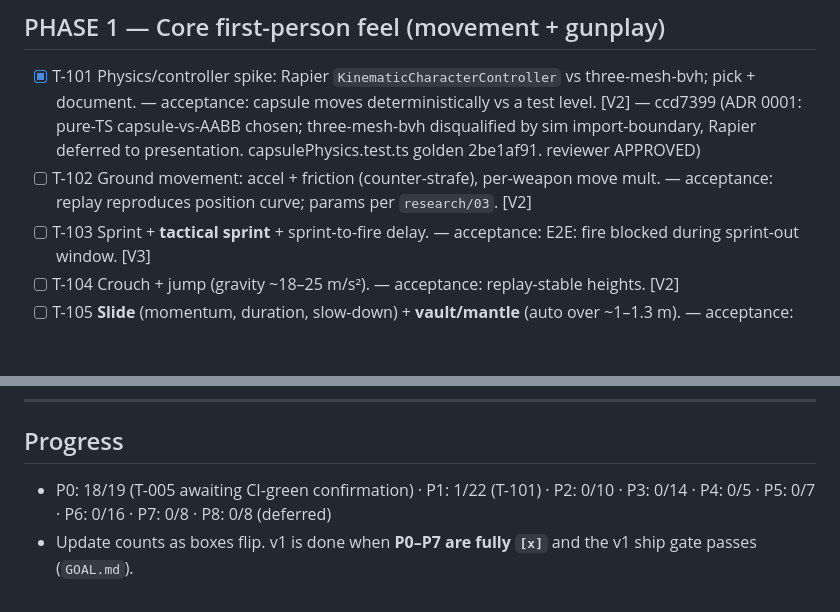
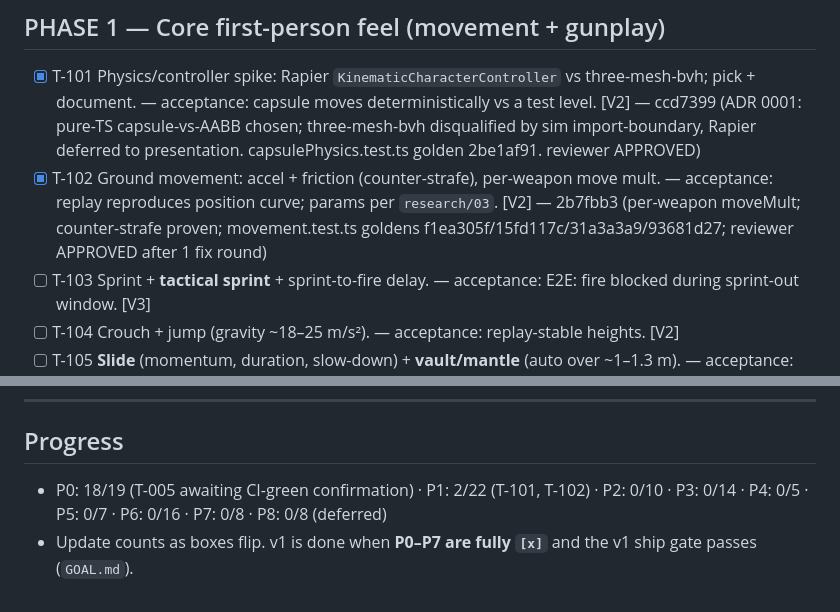
Before and after one commit to calebrob9900-gif/game, a Markdown page: docs/TASKS.md, 2 parts joined by grey strips. Rendered like a GitHub page; blank space fills up the shorter version.

Commit message:
T-102: flip checkbox [x] (reviewer APPROVED after fix round, verify.sh green)
P1 2/22 (T-101, T-102). verify.sh exit 0 (60 tests).

Co-Authored-By: Claude Opus 4.8 <noreply@anthropic.com>
Claude-Session: https://claude.ai/code/session_01Gii9xo8JqNpvfrmu1vBLrh

```diff
--- a/docs/TASKS.md
+++ b/docs/TASKS.md
@@ -38,7 +38,7 @@
 ## PHASE 1 — Core first-person feel (movement + gunplay)
 
 - [x] T-101 Physics/controller spike: Rapier `KinematicCharacterController` vs three-mesh-bvh; pick + document. — acceptance: capsule moves deterministically vs a test level. [V2] — ccd7399 (ADR 0001: pure-TS capsule-vs-AABB chosen; three-mesh-bvh disqualified by sim import-boundary, Rapier deferred to presentation. capsulePhysics.test.ts golden 2be1af91. reviewer APPROVED)
-- [ ] T-102 Ground movement: accel + friction (counter-strafe), per-weapon move mult. — acceptance: replay reproduces position curve; params per `research/03`. [V2]
+- [x] T-102 Ground movement: accel + friction (counter-strafe), per-weapon move mult. — acceptance: replay reproduces position curve; params per `research/03`. [V2] — 2b7fbb3 (per-weapon moveMult; counter-strafe proven; movement.test.ts goldens f1ea305f/15fd117c/31a3a3a9/93681d27; reviewer APPROVED after 1 fix round)
 - [ ] T-103 Sprint + **tactical sprint** + sprint-to-fire delay. — acceptance: E2E: fire blocked during sprint-out window. [V3]
 - [ ] T-104 Crouch + jump (gravity ~18–25 m/s²). — acceptance: replay-stable heights. [V2]
 - [ ] T-105 **Slide** (momentum, duration, slow-down) + **vault/mantle** (auto over ~1–1.3 m). — acceptance: E2E slide over distance + mantle a ledge; replay-stable. [V2][V3]
@@ -173,5 +173,5 @@
 ---
 
 ## Progress
-- P0: 18/19 (T-005 awaiting CI-green confirmation) · P1: 1/22 (T-101) · P2: 0/10 · P3: 0/14 · P4: 0/5 · P5: 0/7 · P6: 0/16 · P7: 0/8 · P8: 0/8 (deferred)
+- P0: 18/19 (T-005 awaiting CI-green confirmation) · P1: 2/22 (T-101, T-102) · P2: 0/10 · P3: 0/14 · P4: 0/5 · P5: 0/7 · P6: 0/16 · P7: 0/8 · P8: 0/8 (deferred)
 - Update counts as boxes flip. v1 is done when **P0–P7 are fully `[x]`** and the v1 ship gate passes (`GOAL.md`).
```
